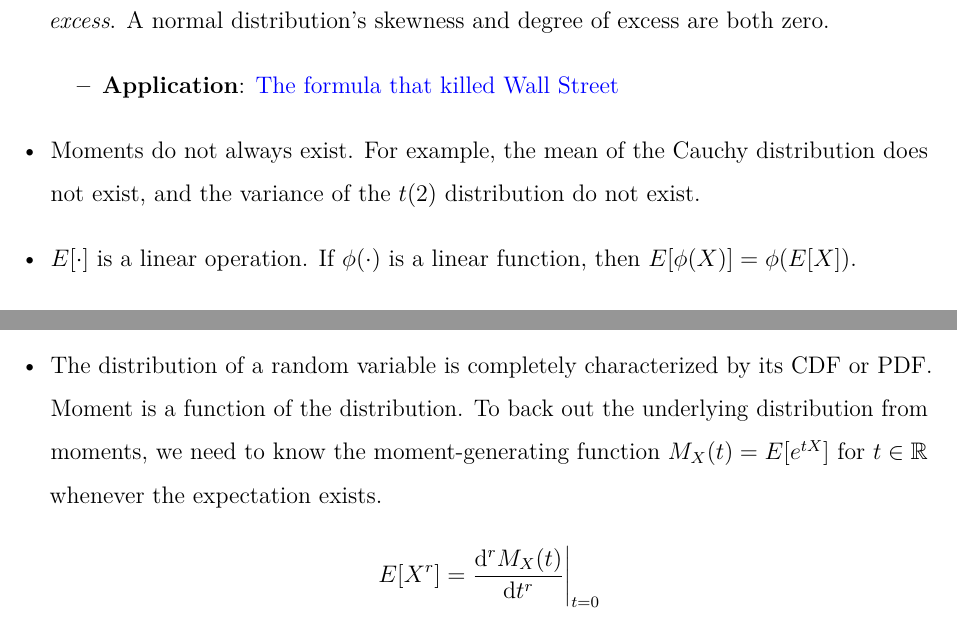
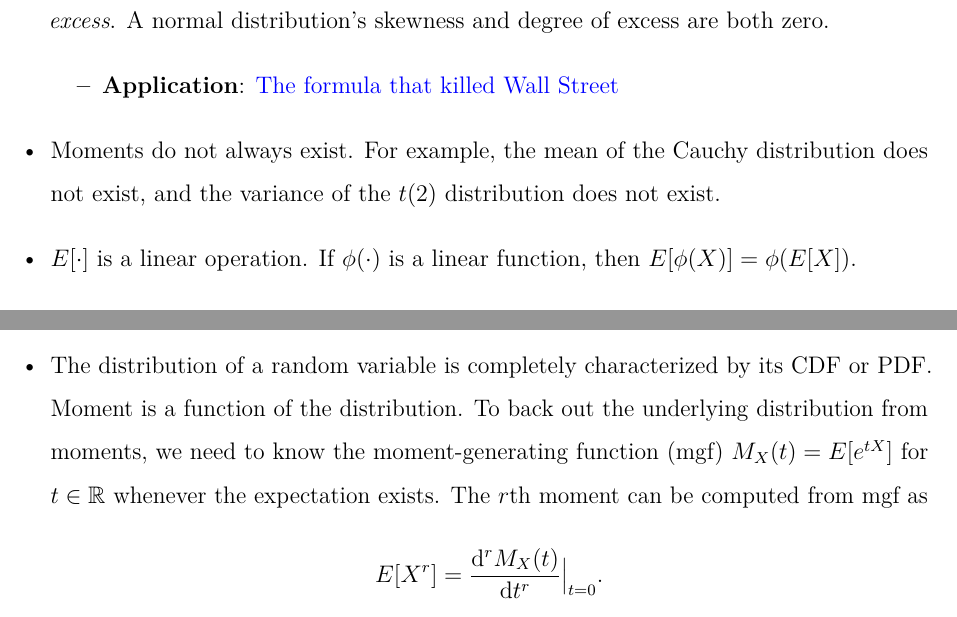
Before and after one commit to zhentaoshi/Econ_prob, an R Markdown document (02-expectation.Rmd): two parts of page 3 of 6, joined at a grey line, cut so that both start at the same text. The pictures show the output file 02-expectation.pdf that the author committed with the source.

Commit message:
review lecture 2
fix a few typos

```diff
--- a/02-expectation.Rmd
+++ b/02-expectation.Rmd
@@ -93,7 +93,7 @@ symmetry of a random variable, and the fourth centered moment
         Street](http://archive.wired.com/techbiz/it/magazine/17-03/wp_quant?currentPage=all)
 
 - Moments do not always exist. For example, the mean of the Cauchy distribution does not exist,
-and the variance of the $t(2)$ distribution do not exist.
+and the variance of the $t(2)$ distribution does not exist.
 
 - $E[\cdot]$ is a linear operation. If $\phi(\cdot)$ is a linear function, then $E[\phi(X)] = \phi(E[X]).$
 
@@ -120,10 +120,10 @@ Jensen's inequality says that if $\varphi\left(\cdot\right)$ is a convex
 
 - The distribution of a random variable is completely characterized by its
 CDF or PDF. Moment is a function of the distribution. To back out the underlying distribution
-from moments, we need to know the moment-generating function $M_X(t) = E [ e^{tX}]$ for $t\in \mathbb{R}$
-whenever the expectation exists.
+from moments, we need to know the moment-generating function (mgf) $M_X(t) = E [ e^{tX}]$ for $t\in \mathbb{R}$
+whenever the expectation exists. The $r$th moment can be computed from mgf as
 \[
-E[X^r ] = \frac{ \mathrm{d}^r M_X(t) }{ \mathrm{d} t^r } \bigg \vert_{t=0}
+E[X^r ] = \frac{ \mathrm{d}^r M_X(t) }{ \mathrm{d} t^r } \big \vert_{t=0}.
 \]
 
 # Multivariate Random Variable
```
Also changed, not shown: 02-expectation.pdf, 02-expectation.Rmd (2 more changed lines).
